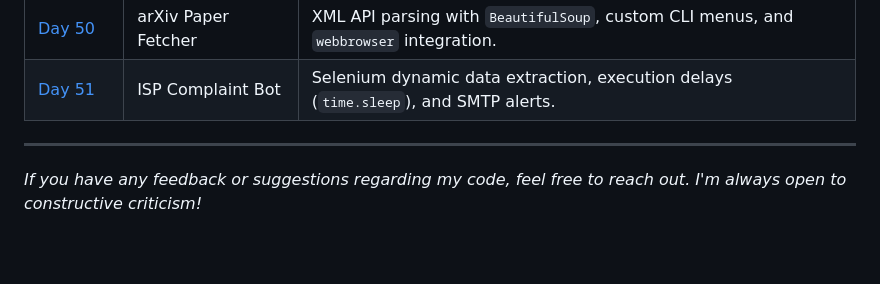
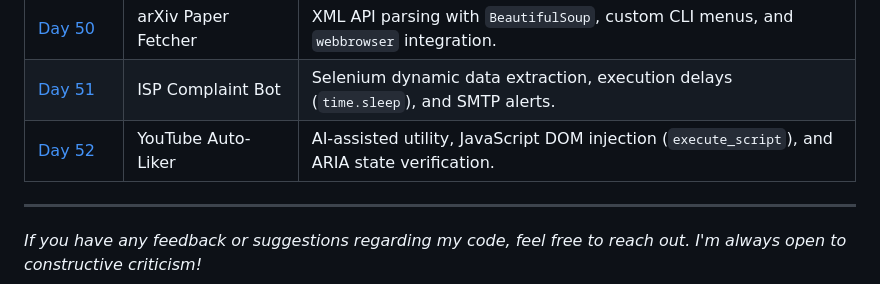
Before and after one commit to BelialThePhrog/100-days-of-code-python, a Markdown page: README.md, the part around the change. Rendered like a GitHub page; blank space fills up the shorter version.

Commit message:
Add Day 52 entry for YouTube Auto-Liker project

```diff
--- a/README.md
+++ b/README.md
@@ -90,6 +90,7 @@ Here I keep track of my daily projects and what I've learned.
 | [Day&nbsp;49](./Day_49_Job_Scraper) | Pracuj.pl Job Automator | Explicit waits via `selenium.webdriver.support.ui`, dynamic URL encoding, and fallback logic for popups. |
 | [Day&nbsp;50](./Day_50_Arxiv_Fetcher) | arXiv Paper Fetcher | XML API parsing with `BeautifulSoup`, custom CLI menus, and `webbrowser` integration. |
 | [Day&nbsp;51](./Day_51_ISP_Complaint_Bot) | ISP Complaint Bot | Selenium dynamic data extraction, execution delays (`time.sleep`), and SMTP alerts. |
+| [Day 52](./Day_52_YT_Auto_Liker) | YouTube Auto-Liker | AI-assisted utility, JavaScript DOM injection (`execute_script`), and ARIA state verification. |
 
 ---
 *If you have any feedback or suggestions regarding my code, feel free to reach out. I'm always open to constructive criticism!*
```
